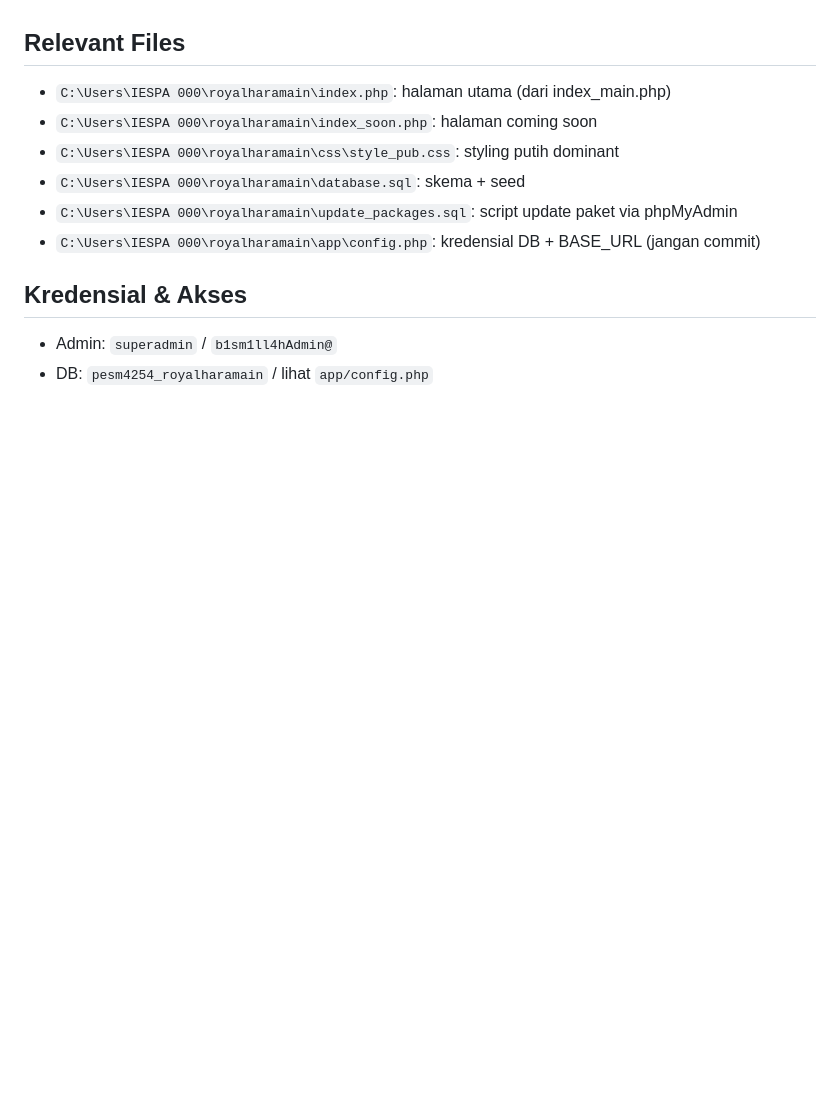
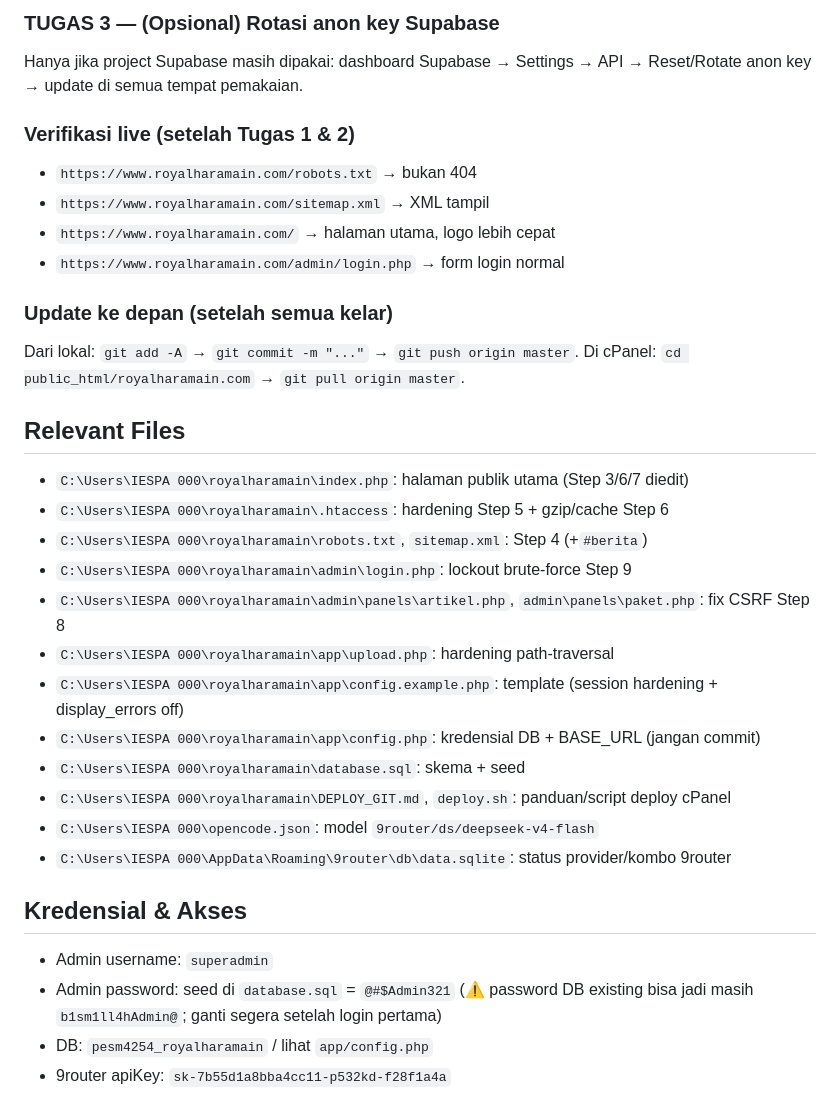
Before and after one commit to baktisaputro/royalharamain, a Markdown page: SESSION.md, the part around one of its changes. GitHub-like rendering; blank space fills up the shorter version.

```diff
--- a/SESSION.md
+++ b/SESSION.md
@@ -87,12 +105,32 @@ Sync konten website Royal Haramain (travel haji/umroh) dengan head office `royal
+### TUGAS 3 — (Opsional) Rotasi anon key Supabase
+Hanya jika project Supabase masih dipakai: dashboard Supabase → Settings → API → Reset/Rotate anon key → update di semua tempat pemakaian.
+
+### Verifikasi live (setelah Tugas 1 & 2)
+- `https://www.royalharamain.com/robots.txt` → bukan 404
+- `https://www.royalharamain.com/sitemap.xml` → XML tampil
+- `https://www.royalharamain.com/` → halaman utama, logo lebih cepat
+- `https://www.royalharamain.com/admin/login.php` → form login normal
+
+### Update ke depan (setelah semua kelar)
+Dari lokal: `git add -A` → `git commit -m "..."` → `git push origin master`.
+Di cPanel: `cd public_html/royalharamain.com` → `git pull origin master`.
 
 ## Relevant Files
-- `C:\Users\IESPA 000\royalharamain\index.php`: halaman utama (dari index_main.php)
-- `C:\Users\IESPA 000\royalharamain\index_soon.php`: halaman coming soon
-- `C:\Users\IESPA 000\royalharamain\css\style_pub.css`: styling putih dominant
+- `C:\Users\IESPA 000\royalharamain\index.php`: halaman publik utama (Step 3/6/7 diedit)
+- `C:\Users\IESPA 000\royalharamain\.htaccess`: hardening Step 5 + gzip/cache Step 6
+- `C:\Users\IESPA 000\royalharamain\robots.txt`, `sitemap.xml`: Step 4 (+`#berita`)
+- `C:\Users\IESPA 000\royalharamain\admin\login.php`: lockout brute-force Step 9
+- `C:\Users\IESPA 000\royalharamain\admin\panels\artikel.php`, `admin\panels\paket.php`: fix CSRF Step 8
+- `C:\Users\IESPA 000\royalharamain\app\upload.php`: hardening path-traversal
+- `C:\Users\IESPA 000\royalharamain\app\config.example.php`: template (session hardening + display_errors off)
+- `C:\Users\IESPA 000\royalharamain\app\config.php`: kredensial DB + BASE_URL (jangan commit)
 - `C:\Users\IESPA 000\royalharamain\database.sql`: skema + seed
-- `C:\Users\IESPA 000\royalharamain\update_packages.sql`: script update paket via phpMyAdmin
-- `C:\Users\IESPA 000\royalharamain\app\config.php`: kredensial DB + BASE_URL (jangan commit)
+- `C:\Users\IESPA 000\royalharamain\DEPLOY_GIT.md`, `deploy.sh`: panduan/script deploy cPanel
+- `C:\Users\IESPA 000\opencode.json`: model `9router/ds/deepseek-v4-flash`
+- `C:\Users\IESPA 000\AppData\Roaming\9router\db\data.sqlite`: status provider/kombo 9router
 
 ## Kredensial & Akses
-- Admin: `superadmin` / `b1sm1ll4hAdmin@`
+- Admin username: `superadmin`
+- Admin password: seed di `database.sql` = `@#$Admin321` (⚠️ password DB existing bisa jadi masih `b1sm1ll4hAdmin@`; ganti segera setelah login pertama)
 - DB: `pesm4254_royalharamain` / lihat `app/config.php`
+- 9router apiKey: `sk-7b55d1a8bba4cc11-p532kd-f28f1a4a`
```
Also changed, not shown: other parts of SESSION.md (+72 -54 lines).
